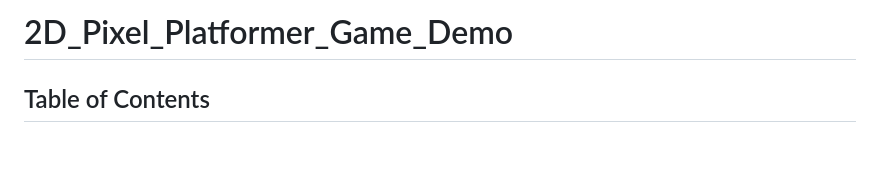
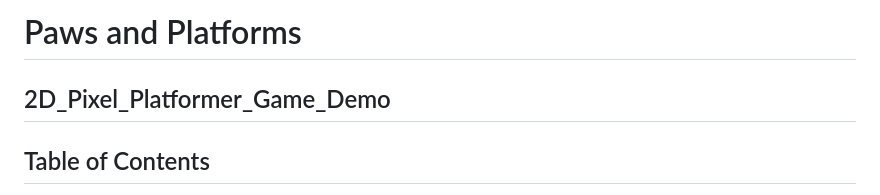
Before and after one commit to HumeyraBali/2D_Pixel_Platformer_Game_Demo, a Markdown page: README.md, the part around the change. Rendered like a GitHub page; blank space fills up the shorter version.

```diff
--- a/README.md
+++ b/README.md
@@ -1,4 +1,5 @@
-# 2D_Pixel_Platformer_Game_Demo
+# Paws and Platforms
+## 2D_Pixel_Platformer_Game_Demo
 
 ## Table of Contents
 - [Overview](#overview)
```
